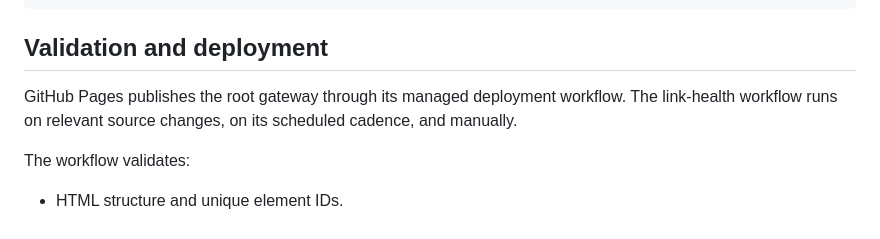
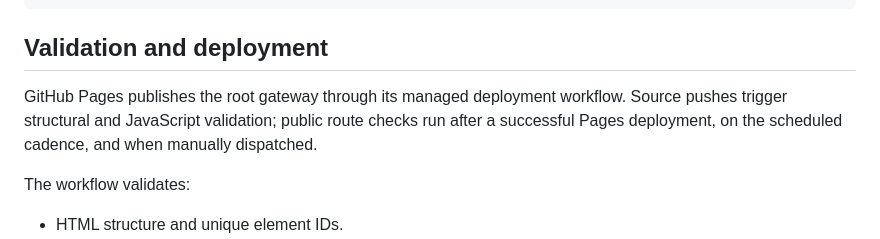
Before and after one commit to michaelkage/michaelkage.github.io, a Markdown page: README.md, the part around the change. Rendered like a GitHub page.

Commit message:
Document deployment-gated route validation

```diff
--- a/README.md
+++ b/README.md
@@ -85,7 +85,7 @@ Clearing browser storage resets these local preferences. It does not change depl
 
 ## Validation and deployment
 
-GitHub Pages publishes the root gateway through its managed deployment workflow. The link-health workflow runs on relevant source changes, on its scheduled cadence, and manually.
+GitHub Pages publishes the root gateway through its managed deployment workflow. Source pushes trigger structural and JavaScript validation; public route checks run after a successful Pages deployment, on the scheduled cadence, and when manually dispatched.
 
 The workflow validates:
 - HTML structure and unique element IDs.
```
